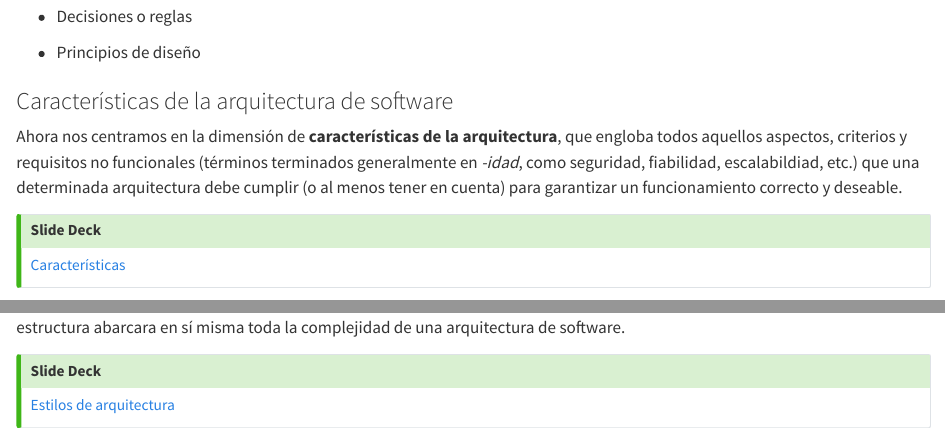
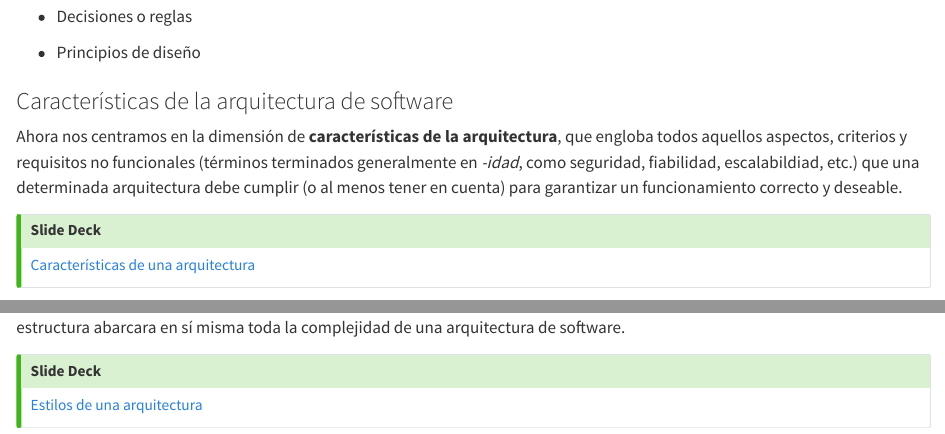
Before and after one commit to cgranell/ei2639, a Quarto document (materials/01_architecture.qmd): the page in a window 1100 px wide, from 740 px down, and a second part further down, joined at a grey line. Rendered offline with R 4.5, knitr and Pandoc in place of Quarto, with nearby package versions.

Commit message:
fix: links to slide decks

```diff
--- a/materials/01_architecture.qmd
+++ b/materials/01_architecture.qmd
@@ -46,7 +46,7 @@ Ahora nos centramos en la dimensión de **características de la arquitectura**,
 ## **Slide Deck**
 
 ::: slides
-[Características](01-arquitectura-caracteristicas.qmd)
+[Características de una arquitectura](https://cgranell.github.io/ei1039-uji/materials/01-arquitectura-caracteristicas.html)
 :::
 
 :::
@@ -59,7 +59,7 @@ La estructura o el estilo es otra dimensión de la arquitectura de software [@ri
 ## **Slide Deck**
 
 ::: slides
-[Estilos de arquitectura](01-arquitectura-estilos.qmd)
+[Estilos de una arquitectura](https://cgranell.github.io/ei1039-uji/materials/01-arquitectura-estilos.html)
 :::
 
 :::
```
